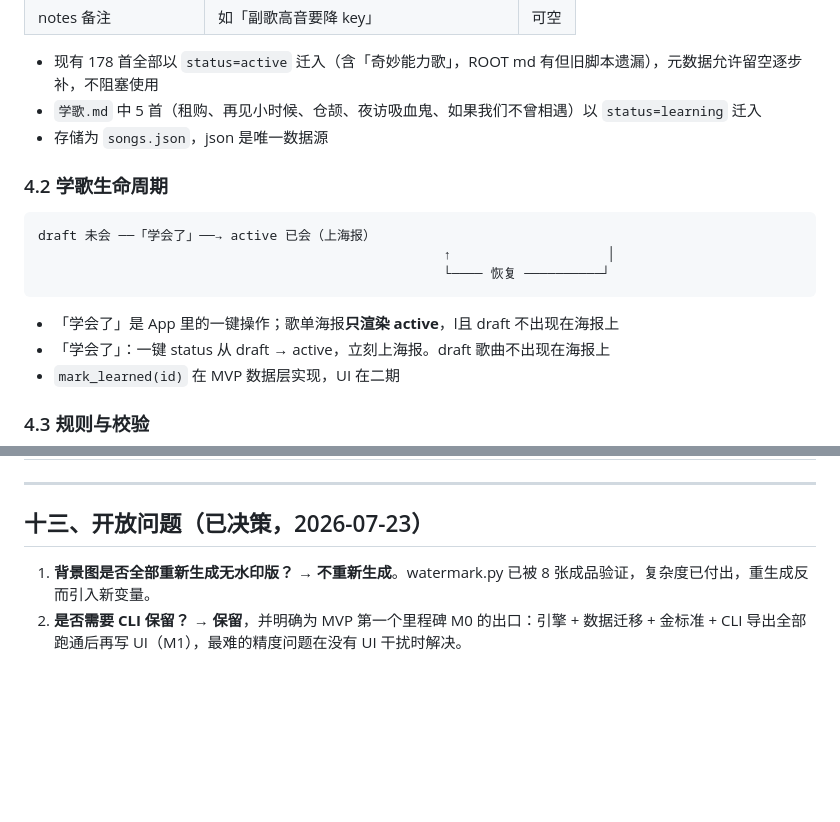
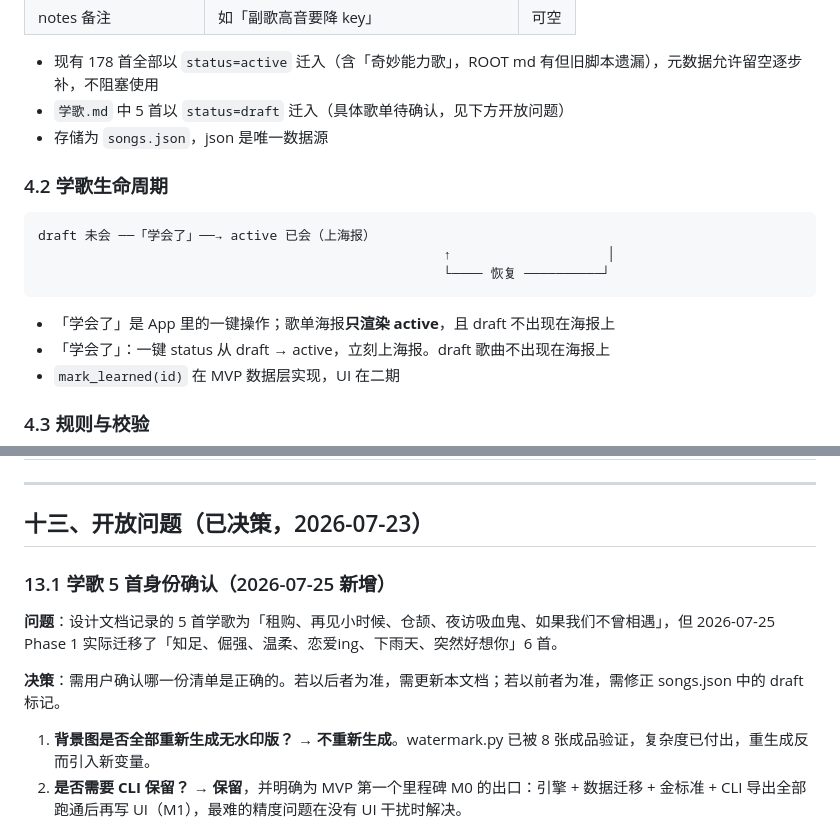
Before and after one commit to jiaiqi/streamer-workbench, a Markdown page: 歌单海报生成器-设计结论.md, 2 parts joined by grey strips. Rendered like a GitHub page; blank space fills up the shorter version.

````diff
--- a/歌单海报生成器-设计结论.md
+++ b/歌单海报生成器-设计结论.md
@@ -211,7 +211,7 @@ CANVAS_PRESETS = {
 | notes 备注 | 如「副歌高音要降 key」 | 可空 |
 
 - 现有 178 首全部以 `status=active` 迁入（含「奇妙能力歌」，ROOT md 有但旧脚本遗漏），元数据允许留空逐步补，不阻塞使用
-- `学歌.md` 中 5 首（租购、再见小时候、仓颉、夜访吸血鬼、如果我们不曾相遇）以 `status=learning` 迁入
+- `学歌.md` 中 5 首以 `status=draft` 迁入（具体歌单待确认，见下方开放问题）
 - 存储为 `songs.json`，json 是唯一数据源
 
 ### 4.2 学歌生命周期
@@ -222,7 +222,7 @@ draft 未会 ──「学会了」──→ active 已会（上海报）
                                                     └──── 恢复 ──────────┘
 ```
 
-- 「学会了」是 App 里的一键操作；歌单海报**只渲染 active**，l且 draft 不出现在海报上
+- 「学会了」是 App 里的一键操作；歌单海报**只渲染 active**，且 draft 不出现在海报上
 - 「学会了」：一键 status 从 draft → active，立刻上海报。draft 歌曲不出现在海报上
 - `mark_learned(id)` 在 MVP 数据层实现，UI 在二期
 
@@ -469,6 +469,12 @@ MVP 完成后跑一次基准，记录到 `tests/benchmark.md`。
 
 ## 十三、开放问题（已决策，2026-07-23）
 
+### 13.1 学歌 5 首身份确认（2026-07-25 新增）
+
+**问题**：设计文档记录的 5 首学歌为「租购、再见小时候、仓颉、夜访吸血鬼、如果我们不曾相遇」，但 2026-07-25 Phase 1 实际迁移了「知足、倔强、温柔、恋爱ing、下雨天、突然好想你」6 首。
+
+**决策**：需用户确认哪一份清单是正确的。若以后者为准，需更新本文档；若以前者为准，需修正 songs.json 中的 draft 标记。
+
 1. **背景图是否全部重新生成无水印版？** → **不重新生成**。watermark.py 已被 8 张成品验证，复杂度已付出，重生成反而引入新变量。
 2. **是否需要 CLI 保留？** → **保留**，并明确为 MVP 第一个里程碑 M0 的出口：引擎 + 数据迁移 + 金标准 + CLI 导出全部跑通后再写 UI（M1），最难的精度问题在没有 UI 干扰时解决。
 3. **MVP 的歌曲库只读表格是否够用？** → **一键「学会了」按钮提到 MVP**（逻辑已在 MVP 实现，只差一个按钮，日常使用频率最高）；行内编辑仍在二期。
````
Also changed, not shown: 歌单海报生成器-项目结构设计.md (+17 -21 lines).
